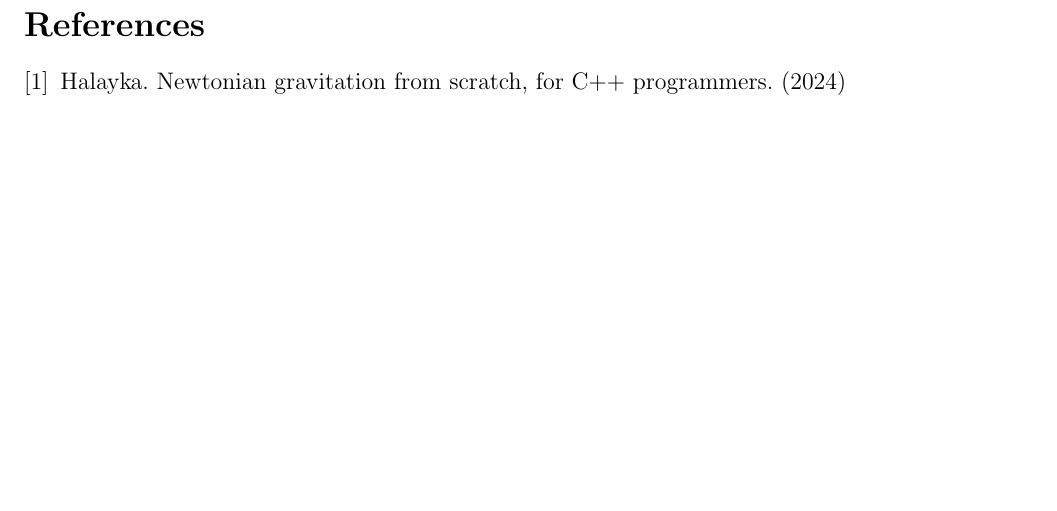
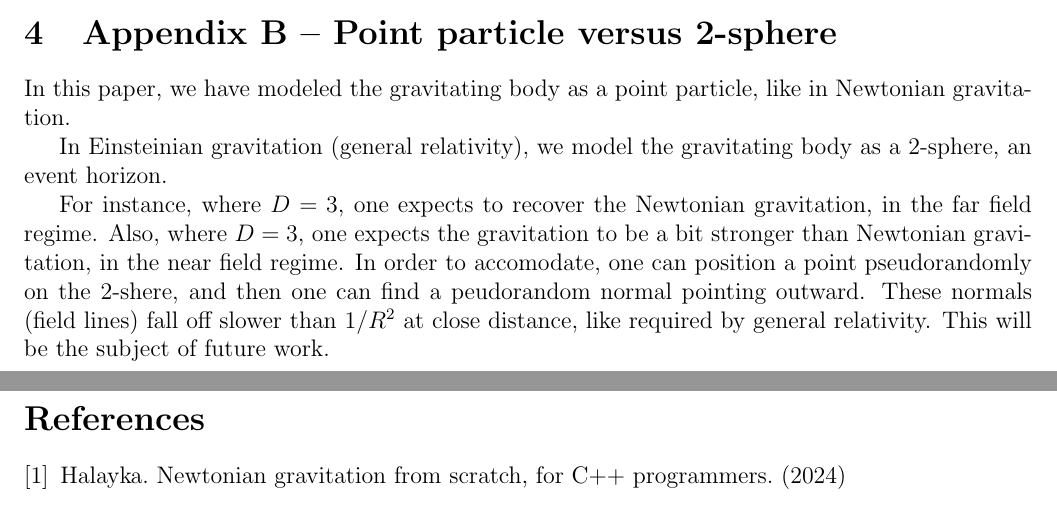
Before and after one commit to sjhalayka/papers, a LaTeX paper (numerical_anisotropic_newtonian_gravitation/bezier_escape.tex): part of page 7 of 10 before the commit and two parts of pages 6 and 7 of 10 after it, the two joined at a grey line, cut at the place of the change, the shorter picture padded with empty space. Compiled offline with pdfLaTeX.

Commit message:
Add files via upload

```diff
--- a/numerical_anisotropic_newtonian_gravitation/bezier_escape.tex
+++ b/numerical_anisotropic_newtonian_gravitation/bezier_escape.tex
@@ -350,7 +350,16 @@ long long signed int get_intersecting_line_count_integer(
 
 
 
+\section{Appendix B -- Point particle versus 2-sphere}
+In this paper, we have modeled the gravitating body as a point particle, like in Newtonian gravitation.
 
+In Einsteinian gravitation (general relativity), we model the gravitating body as a 2-sphere, an event horizon.
+
+For instance, where $D= 3$, one expects to recover the Newtonian gravitation, in the far field regime.
+Also, where $D= 3$, one expects the gravitation to be a bit stronger than Newtonian gravitation, in the near field regime.
+In order to accomodate, one can position a point pseudorandomly on the 2-shere, and then one can find a peudorandom normal pointing outward.
+These normals (field lines) fall off slower than $1/R^2$ at close distance, like required by general relativity.
+This will be the subject of future work.
 
 
 
```
Also changed, not shown: numerical_anisotropic_newtonian_gravitation/bezier_escape.pdf.
